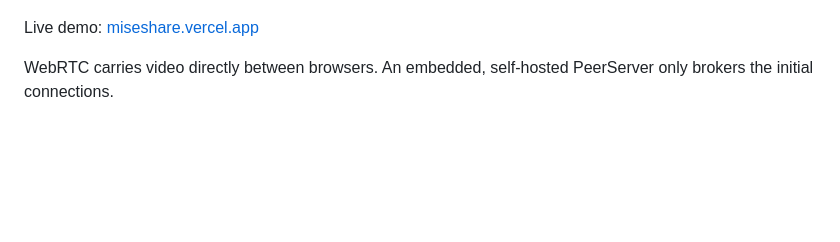
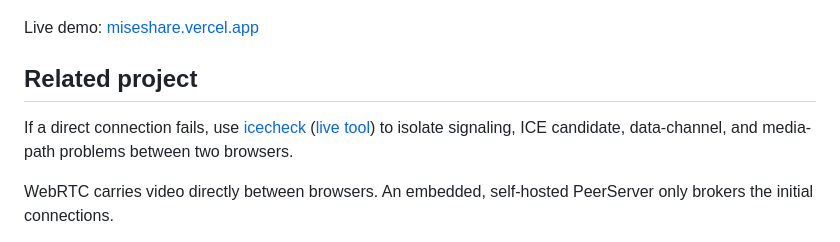
Before and after one commit to michidk/mise, a Markdown page: README.md, the part around the change. Rendered like a GitHub page; blank space fills up the shorter version.

Commit message:
Link to Icecheck from README

```diff
--- a/README.md
+++ b/README.md
@@ -5,6 +5,10 @@ A deliberately small, open-source screen sharing service. Create a room, send a
 [![mise landing page](.playwright/screenshots/mise.png)](https://miseshare.vercel.app)
 
 Live demo: [miseshare.vercel.app](https://miseshare.vercel.app)
+
+## Related project
+
+If a direct connection fails, use [icecheck](https://github.com/michidk/icecheck) ([live tool](https://icecheck.vercel.app)) to isolate signaling, ICE candidate, data-channel, and media-path problems between two browsers.
 
 WebRTC carries video directly between browsers. An embedded, self-hosted PeerServer only brokers the initial connections.
 
```
